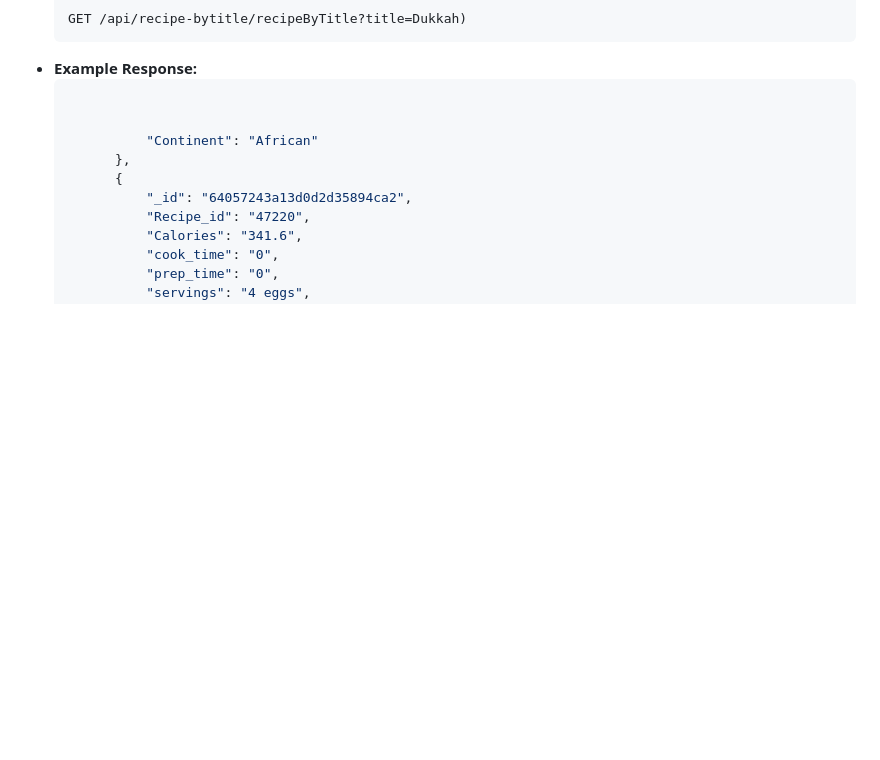
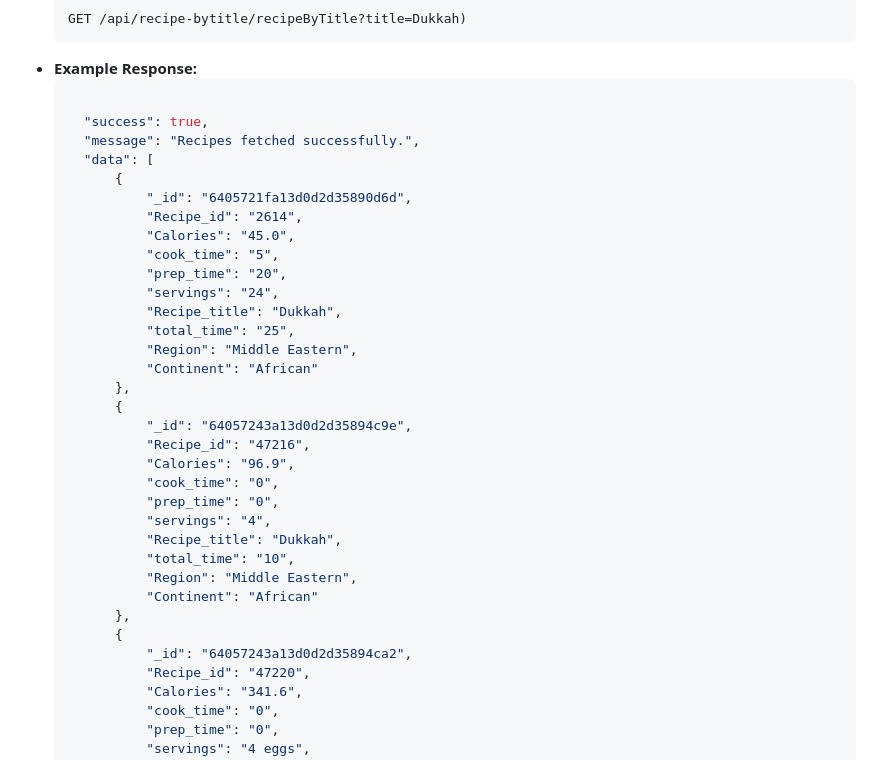
Before and after one commit to arjunprashar736/my_first_website, a Markdown page: tentative_api_endpoints.md, the part around the change. GitHub-like rendering; blank space fills up the shorter version.

````diff
--- a/tentative_api_endpoints.md
+++ b/tentative_api_endpoints.md
@@ -13,7 +13,31 @@
 - **Example Response:**
   ```json
 
-
+    "success": true,
+    "message": "Recipes fetched successfully.",
+    "data": [
+        {
+            "_id": "6405721fa13d0d2d35890d6d",
+            "Recipe_id": "2614",
+            "Calories": "45.0",
+            "cook_time": "5",
+            "prep_time": "20",
+            "servings": "24",
+            "Recipe_title": "Dukkah",
+            "total_time": "25",
+            "Region": "Middle Eastern",
+            "Continent": "African"
+        },
+        {
+            "_id": "64057243a13d0d2d35894c9e",
+            "Recipe_id": "47216",
+            "Calories": "96.9",
+            "cook_time": "0",
+            "prep_time": "0",
+            "servings": "4",
+            "Recipe_title": "Dukkah",
+            "total_time": "10",
+            "Region": "Middle Eastern",
             "Continent": "African"
         },
         {
````
